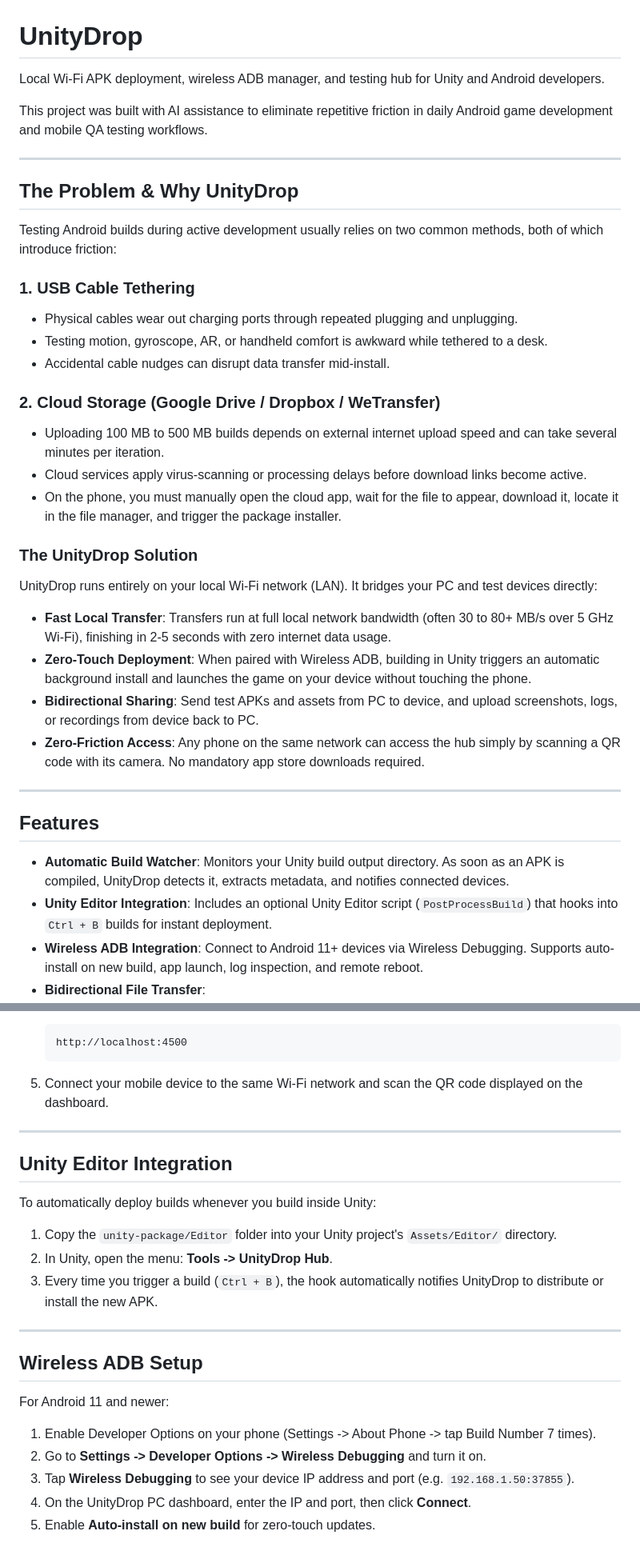
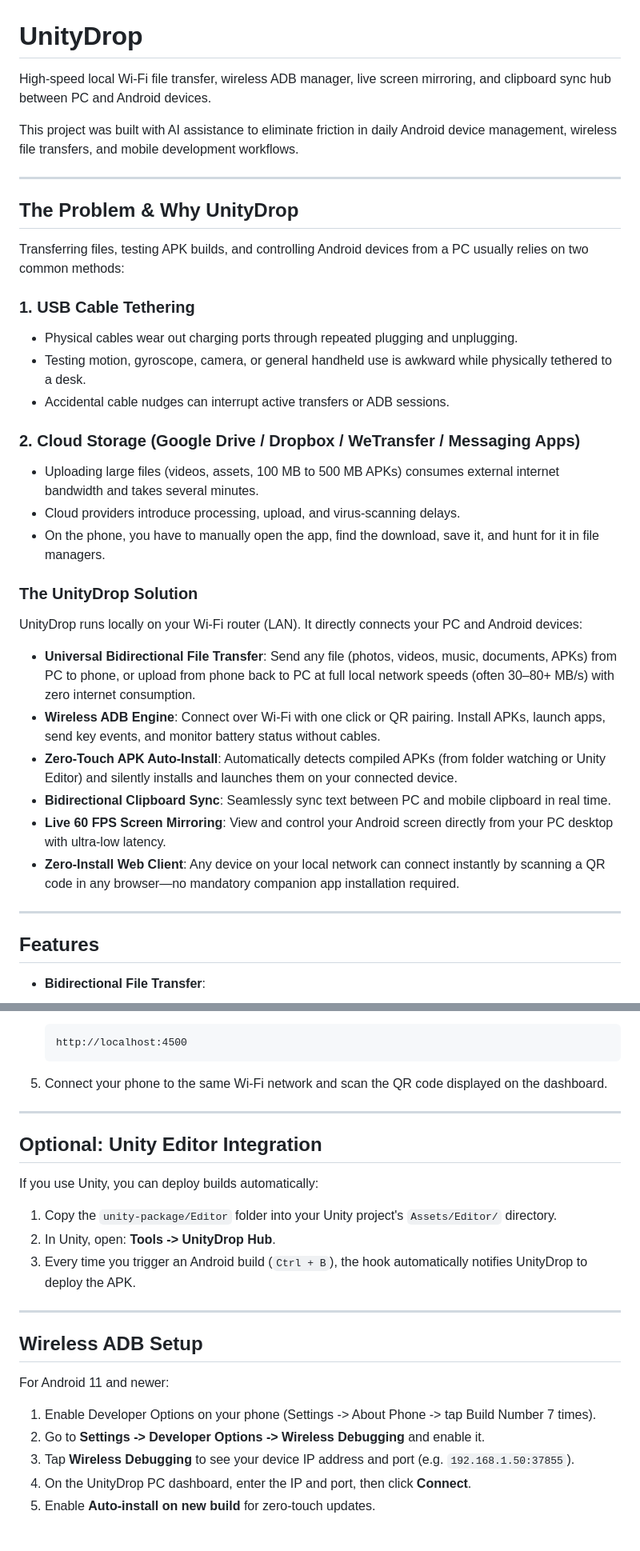
Before and after one commit to b3rq/BRQ-Transfer, a Markdown page: README.md, 2 parts joined by grey strips. Shown at 80% size. Drawn GitHub-style.

Commit message:
docs: broaden project scope to universal local file transfer and device hub

````diff
--- a/README.md
+++ b/README.md
@@ -1,37 +1,36 @@
 # UnityDrop
 
-Local Wi-Fi APK deployment, wireless ADB manager, and testing hub for Unity and Android developers.
+High-speed local Wi-Fi file transfer, wireless ADB manager, live screen mirroring, and clipboard sync hub between PC and Android devices.
 
-This project was built with AI assistance to eliminate repetitive friction in daily Android game development and mobile QA testing workflows.
+This project was built with AI assistance to eliminate friction in daily Android device management, wireless file transfers, and mobile development workflows.
 
 ---
 
 ## The Problem & Why UnityDrop
 
-Testing Android builds during active development usually relies on two common methods, both of which introduce friction:
+Transferring files, testing APK builds, and controlling Android devices from a PC usually relies on two common methods:
 
 ### 1. USB Cable Tethering
 - Physical cables wear out charging ports through repeated plugging and unplugging.
-- Testing motion, gyroscope, AR, or handheld comfort is awkward while tethered to a desk.
-- Accidental cable nudges can disrupt data transfer mid-install.
+- Testing motion, gyroscope, camera, or general handheld use is awkward while physically tethered to a desk.
+- Accidental cable nudges can interrupt active transfers or ADB sessions.
 
-### 2. Cloud Storage (Google Drive / Dropbox / WeTransfer)
-- Uploading 100 MB to 500 MB builds depends on external internet upload speed and can take several minutes per iteration.
-- Cloud services apply virus-scanning or processing delays before download links become active.
-- On the phone, you must manually open the cloud app, wait for the file to appear, download it, locate it in the file manager, and trigger the package installer.
+### 2. Cloud Storage (Google Drive / Dropbox / WeTransfer / Messaging Apps)
+- Uploading large files (videos, assets, 100 MB to 500 MB APKs) consumes external internet bandwidth and takes several minutes.
+- Cloud providers introduce processing, upload, and virus-scanning delays.
+- On the phone, you have to manually open the app, find the download, save it, and hunt for it in file managers.
 
 ### The UnityDrop Solution
-UnityDrop runs entirely on your local Wi-Fi network (LAN). It bridges your PC and test devices directly:
-- **Fast Local Transfer**: Transfers run at full local network bandwidth (often 30 to 80+ MB/s over 5 GHz Wi-Fi), finishing in 2-5 seconds with zero internet data usage.
-- **Zero-Touch Deployment**: When paired with Wireless ADB, building in Unity triggers an automatic background install and launches the game on your device without touching the phone.
-- **Bidirectional Sharing**: Send test APKs and assets from PC to device, and upload screenshots, logs, or recordings from device back to PC.
-- **Zero-Friction Access**: Any phone on the same network can access the hub simply by scanning a QR code with its camera. No mandatory app store downloads required.
+UnityDrop runs locally on your Wi-Fi router (LAN). It directly connects your PC and Android devices:
+- **Universal Bidirectional File Transfer**: Send any file (photos, videos, music, documents, APKs) from PC to phone, or upload from phone back to PC at full local network speeds (often 30–80+ MB/s) with zero internet consumption.
+- **Wireless ADB Engine**: Connect over Wi-Fi with one click or QR pairing. Install APKs, launch apps, send key events, and monitor battery status without cables.
+- **Zero-Touch APK Auto-Install**: Automatically detects compiled APKs (from folder watching or Unity Editor) and silently installs and launches them on your connected device.
+- **Bidirectional Clipboard Sync**: Seamlessly sync text between PC and mobile clipboard in real time.
+- **Live 60 FPS Screen Mirroring**: View and control your Android screen directly from your PC desktop with ultra-low latency.
+- **Zero-Install Web Client**: Any device on your local network can connect instantly by scanning a QR code in any browser—no mandatory companion app installation required.
 
 ---
 
 ## Features
 
-- **Automatic Build Watcher**: Monitors your Unity build output directory. As soon as an APK is compiled, UnityDrop detects it, extracts metadata, and notifies connected devices.
-- **Unity Editor Integration**: Includes an optional Unity Editor script (`PostProcessBuild`) that hooks into `Ctrl + B` builds for instant deployment.
-- **Wireless ADB Integration**: Connect to Android 11+ devices via Wireless Debugging. Supports auto-install on new build, app launch, log inspection, and remote reboot.
 - **Bidirectional File Transfer**:
@@ -78,17 +84,17 @@ UnityDrop runs entirely on your local Wi-Fi network (LAN). It bridges your PC an
    http://localhost:4500
    ```
 
-5. Connect your mobile device to the same Wi-Fi network and scan the QR code displayed on the dashboard.
+5. Connect your phone to the same Wi-Fi network and scan the QR code displayed on the dashboard.
 
 ---
 
-## Unity Editor Integration
+## Optional: Unity Editor Integration
 
-To automatically deploy builds whenever you build inside Unity:
+If you use Unity, you can deploy builds automatically:
 
 1. Copy the `unity-package/Editor` folder into your Unity project's `Assets/Editor/` directory.
-2. In Unity, open the menu: **Tools -> UnityDrop Hub**.
-3. Every time you trigger a build (`Ctrl + B`), the hook automatically notifies UnityDrop to distribute or install the new APK.
+2. In Unity, open: **Tools -> UnityDrop Hub**.
+3. Every time you trigger an Android build (`Ctrl + B`), the hook automatically notifies UnityDrop to deploy the APK.
 
 ---
 
@@ -97,7 +103,7 @@ To automatically deploy builds whenever you build inside Unity:
 For Android 11 and newer:
 
 1. Enable Developer Options on your phone (Settings -> About Phone -> tap Build Number 7 times).
-2. Go to **Settings -> Developer Options -> Wireless Debugging** and turn it on.
+2. Go to **Settings -> Developer Options -> Wireless Debugging** and enable it.
 3. Tap **Wireless Debugging** to see your device IP address and port (e.g. `192.168.1.50:37855`).
 4. On the UnityDrop PC dashboard, enter the IP and port, then click **Connect**.
 5. Enable **Auto-install on new build** for zero-touch updates.
````
Also changed, not shown: other parts of README.md (+25 -17 lines).
